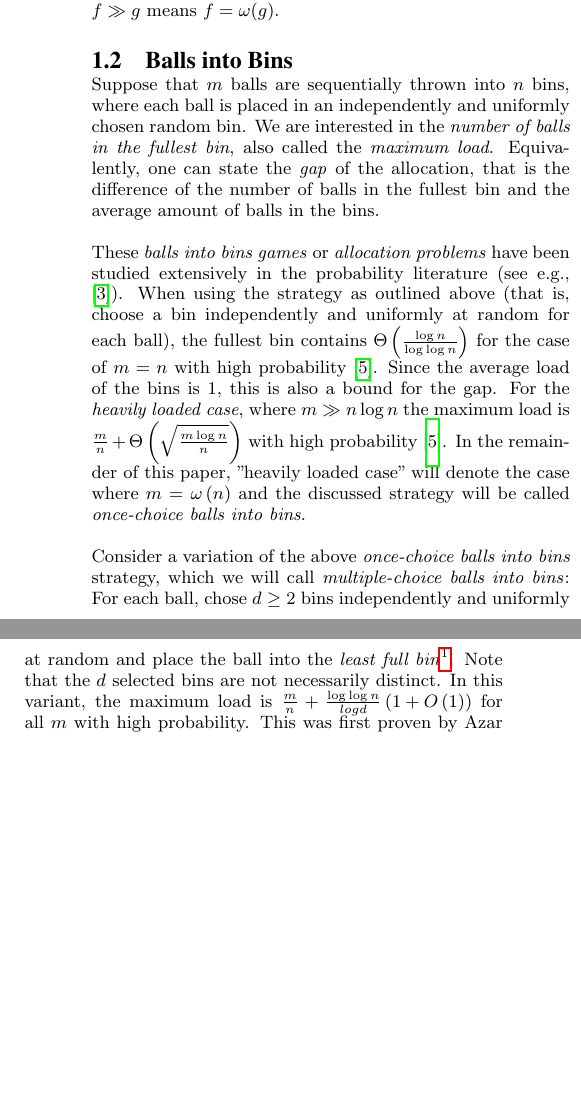
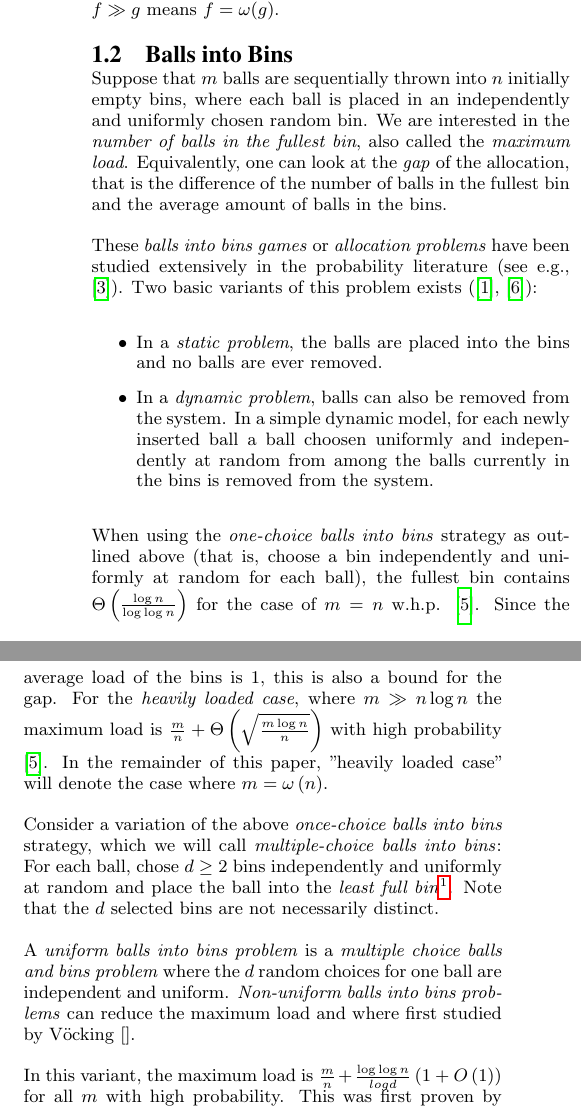
Before and after one commit to mortyma/Seminar2, a LaTeX paper (article/article.tex): two parts of the columns of page 1 of 2, joined at a grey line, cut so that both start at the same text, the shorter picture padded with empty space. Compiled offline with pdfLaTeX.

Commit message:
some additions to introdcution

```diff
--- a/article/article.tex
+++ b/article/article.tex
@@ -41,12 +41,23 @@ Throughout this paper the number of balls is denoted by $m$ and the number of bi
 
 \subsection{Balls into Bins}
 \label{sec:ballsIntoBins}
-Suppose that $m$ balls are sequentially thrown into $n$ bins, where each ball is placed in an independently and uniformly chosen random bin. We are interested in the \emph{number of balls in the fullest bin}, also called the \emph{maximum load}. Equivalently, one can state the \emph{gap} of the allocation, that is the difference of the number of balls in the fullest bin and the average amount of balls in the bins.
+Suppose that $m$ balls are sequentially thrown into $n$ initially empty bins, where each ball is placed in an independently and uniformly chosen random bin. We are interested in the \emph{number of balls in the fullest bin}, also called the \emph{maximum load}. Equivalently, one can look at the \emph{gap} of the allocation, that is the difference of the number of balls in the fullest bin and the average amount of balls in the bins.
 
-These \emph{balls into bins games} or \emph{allocation problems} have been studied extensively in the probability literature (see e.g., \cite{JK77}). When using the strategy as outlined above (that is, choose a bin independently and uniformly at random for each ball), the fullest bin contains $\Theta \left( \frac{\log n}{\log \log n} \right)$ for the case of $m = n$ with high probability \cite{RS98}. Since the average load of the bins is 1, this is also a bound for the gap. %More accurately, the number of balls in the bin with the most balls is $\Gamma^{-1}\left(n\right)\left(1+O\left(\frac{1}{\log \Gamma^{-1}\left(n\right)}\right)\right)$ \cite{G91}. %TODO: really include Gonnet?
-For the \emph{heavily loaded case}, where $m \gg n \log n$ the maximum load is $\frac{m}{n} + \Theta\left(\sqrt{\frac{m \log n}{n}}\right)$ with high probability \cite{RS98}. In the remainder of this paper, "heavily loaded case" will denote the case where $m = \omega\left(n\right)$ and the discussed strategy will be called \emph{once-choice balls into bins}.
+These \emph{balls into bins games} or \emph{allocation problems} have been studied extensively in the probability literature (see e.g., \cite{JK77}). Two basic variants of this problem exists (\cite{ABKU99}, \cite{RMS01}):
+\begin{itemize}
+\item In a \emph{static problem}, the balls are placed into the bins and no balls are ever removed.
+\item In a \emph{dynamic problem}, balls can also be removed from the system. In a simple dynamic model, for each newly inserted ball a ball choosen uniformly and independently at random from among the balls currently in the bins is removed from the system.
+\end{itemize}
 
-Consider a variation of the above \emph{once-choice balls into bins} strategy, which we will call \emph{multiple-choice balls into bins}: For each ball, chose $d \geq 2$ bins independently and uniformly at random and place the ball into the \emph{least full bin}\footnote{If a tie occurs, chose one of the least full bins arbitrarily.}. Note that the $d$ selected bins are not necessarily distinct. In this variant, the maximum load is $\frac{m}{n} + \frac{\log \log n}{log d} \left( 1 + O\left(1\right)\right)$ for all $m$ with high probability. This was first proven by Azar et al. \cite{ABKU99} for the case $m = n$. (However, the case $d = 2$ was implicitly proven by Karp et al. \cite{KLM92}). See also \cite{RMS01} for a simplified proof and an overview of proof techniques for the given problem.  Unfortunately, the analysis breaks down for the heavily loaded case, where $m = \omega\left(n\right)$. Berenbrink at. all \cite{BFZR08} were the first to proof that the same bound holds for the heavily loaded case\footnote{However, they say that an event $\mathcal E$ occurs with high probability if $\Pr\left[\mathcal E \right]  \geq 1- n^{-\alpha}$, for an arbitrarily chosen constant $\alpha \geq 1$.}. A simplified proof may be found in \cite{TW13}.
+
+When using the \emph{one-choice balls into bins} strategy as outlined above (that is, choose a bin independently and uniformly at random for each ball), the fullest bin contains $\Theta \left( \frac{\log n}{\log \log n} \right)$ for the case of $m = n$ w.h.p. \cite{RS98}. Since the average load of the bins is 1, this is also a bound for the gap. %More accurately, the number of balls in the bin with the most balls is $\Gamma^{-1}\left(n\right)\left(1+O\left(\frac{1}{\log \Gamma^{-1}\left(n\right)}\right)\right)$ \cite{G91}. %TODO: really include Gonnet?
+For the \emph{heavily loaded case}, where $m \gg n \log n$ the maximum load is $\frac{m}{n} + \Theta\left(\sqrt{\frac{m \log n}{n}}\right)$ with high probability \cite{RS98}. In the remainder of this paper, "heavily loaded case" will denote the case where $m = \omega\left(n\right)$.
+
+Consider a variation of the above \emph{once-choice balls into bins} strategy, which we will call \emph{multiple-choice balls into bins}: For each ball, chose $d \geq 2$ bins independently and uniformly at random and place the ball into the \emph{least full bin}\footnote{If a tie occurs, chose one of the least full bins arbitrarily.}. Note that the $d$ selected bins are not necessarily distinct.
+
+A \emph{uniform balls into bins problem} is a \emph{multiple choice balls and bins problem} where the $d$ random choices for one ball are independent and uniform. \emph{Non-uniform balls into bins problems} can reduce the maximum load and where first studied by Vöcking \cite{}.
+
+In this variant, the maximum load is $\frac{m}{n} + \frac{\log \log n}{log d} \left( 1 + O\left(1\right)\right)$ for all $m$ with high probability. This was first proven by Azar et al. \cite{ABKU99} for the case $m = n$. (However, the case $d = 2$ was implicitly proven by Karp et al. \cite{KLM92}). See also \cite{RMS01} for a simplified proof and an overview of proof techniques for the given problem.  Unfortunately, the analysis breaks down for the heavily loaded case, where $m = \omega\left(n\right)$. Berenbrink at. all \cite{BFZR08} were the first to proof that the same bound holds for the heavily loaded case\footnote{However, they say that an event $\mathcal E$ occurs with high probability if $\Pr\left[\mathcal E \right]  \geq 1- n^{-\alpha}$, for an arbitrarily chosen constant $\alpha \geq 1$.}. A simplified proof may be found in \cite{TW13}.
 
 The result stated above implies a gap of $\Theta\left(\log \log n \right)$ for arbitrarily large $m$. This is remarkable in several ways:
 \begin{itemize}
```
